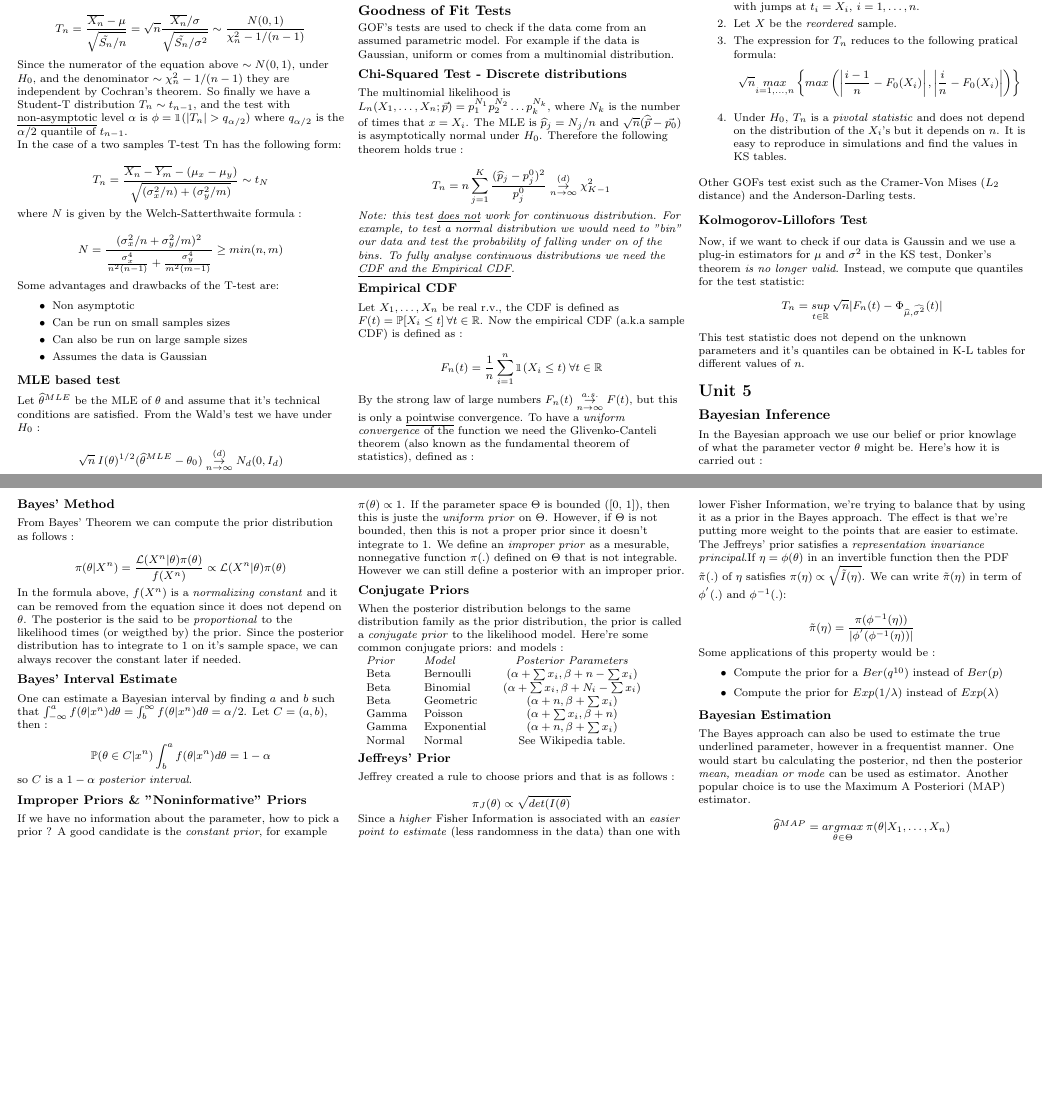
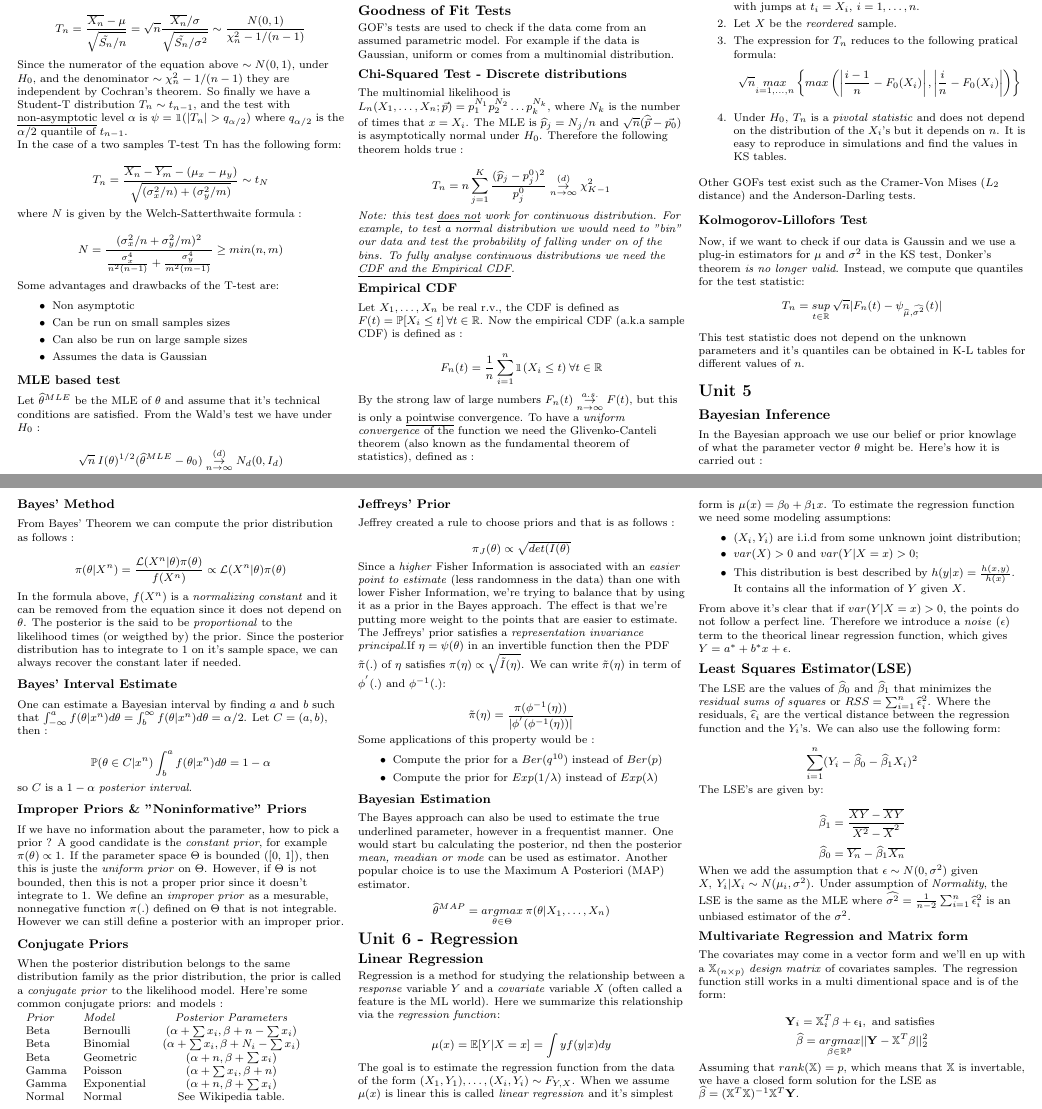
Before and after one commit to gramos93/MIT_SDS_Notes, a LaTeX problem sheet (MIT_18.6501x_Exam_1_Cheatsheet.tex): two parts of pages 3 and 4 of 4, joined at a grey line, cut so that both start at the same text, the shorter picture padded with empty space. Compiled offline with pdfLaTeX.

Commit message:
Started Unit 6 for finals

```diff
--- a/MIT_18.6501x_Exam_1_Cheatsheet.tex
+++ b/MIT_18.6501x_Exam_1_Cheatsheet.tex
@@ -351,7 +351,7 @@ $$T_n = \frac{\overline{X_n} - \mu}{\sqrt{\tilde{S_n}/n}} = \sqrt{n} \frac{\over
 
 Since the numerator of the equation above $\sim N(0, 1)$, under $H_0$, and the denominator $\sim \chi^{2}_n-1 / (n-1)$ they are independent by Cochran's theorem.
 So finally we have a Student-T distribution $T_n \sim t_{n-1}$, and the test with \underline{non-asymptotic} level $\alpha$ is
-$\phi = \mathbbm{1}(|T_n| > q_{\alpha/2})$ where $q_{\alpha/2}$ is the $\alpha/2$ quantile of $t_{n-1}$.\\
+$\psi = \mathbbm{1}(|T_n| > q_{\alpha/2})$ where $q_{\alpha/2}$ is the $\alpha/2$ quantile of $t_{n-1}$.\\
 In the case of a two samples T-test Tn has the following form:
 
 $$T_n = \frac{\overline{X_n} - \overline{Y_m} - (\mu_x - \mu_y)}{\sqrt{(\sigma^{2}_{x}/n) + (\sigma^{2}_{y}/m)}} \sim t_N$$
@@ -443,7 +443,7 @@ Other GOFs test exist such as the Cramer-Von Mises ($L_2$ distance) and the Ande
 \subsubsection{Kolmogorov-Lillofors Test}
 
 Now, if we want to check if our data is Gaussin and we use a plug-in estimators for $\mu \text{ and } \sigma^2$ in the KS test, Donker's theorem \emph{is no longer valid}.
-Instead, we compute que quantiles for the test statistic: $$T_n = \underset{t\in \mathbb{R}}{sup} \: \sqrt{n}|F_n(t) - \Phi_{\widehat{\mu}, \widehat{\sigma^2}}(t)|$$
+Instead, we compute que quantiles for the test statistic: $$T_n = \underset{t\in \mathbb{R}}{sup} \: \sqrt{n}|F_n(t) - \psi_{\widehat{\mu}, \widehat{\sigma^2}}(t)|$$
 This test statistic does not depend on the unknown parameters and it's quantiles can be obtained in K-L tables for different values of $n$.
 
 \section{Unit 5}
@@ -506,7 +506,7 @@ $$\pi_{J}(\theta) \propto \sqrt{det(I(\theta)}$$
 
 Since a \emph{higher} Fisher Information is associated with an \emph{easier point to estimate} (less randomness in the data) than one with lower Fisher Information,
 we're trying to balance that by using it as a prior in the Bayes approach. The effect is that we're putting more weight to the points that are easier to estimate.\\
-The Jeffreys' prior satisfies a \emph{representation invariance principal}.If $\eta = \phi(\theta)$ in an invertible function then the PDF
+The Jeffreys' prior satisfies a \emph{representation invariance principal}.If $\eta = \psi(\theta)$ in an invertible function then the PDF
 $\tilde{\pi}(.) \text{ of } \eta \text{ satisfies } \pi(\eta) \propto \sqrt{\tilde{I}(\eta)}$. We can write $\tilde{\pi}(\eta)$ in term of $\phi^{'}(.) \text{ and } \phi^{-1}(.)$:
 
 $$\tilde{\pi}(\eta) = \frac{\pi(\phi^{-1}(\eta))}{|\phi^{'}(\phi^{-1}(\eta))|}$$
@@ -525,5 +525,57 @@ nd then the posterior \emph{mean, meadian or mode} can be used as estimator. Ano
 
 $$\widehat{\theta}^{MAP} = \underset{\theta \in \Theta}{argmax} \: \pi(\theta | X_1, \dots, X_n)$$
 
+\section{Unit 6 - Regression}
+\subsection{Linear Regression}
+
+Regression is a method for studying the relationship between a \emph{response} variable $Y$ and a \emph{covariate} variable $X$ (often called a feature is the ML world).
+Here we summarize this relationship via the \emph{regression function}:
+
+$$\mu(x) = \mathbb{E}[Y | X = x] = \int y f(y|x) dy$$
+
+The goal is to estimate the regression function from the data of the form $(X_1, Y_1), \dots, (X_i, Y_i) \sim F_{Y,X}$.
+When we assume $\mu(x)$ is linear this is called \emph{linear regression} and it's simplest form is $\mu(x) = \beta_0 + \beta_1 x$.
+To estimate the regression function we need some modeling assumptions:
+
+\begin{itemize}[itemsep=0em]
+    \item $(X_i, Y_i)$ are i.i.d from some unknown joint distribution;
+    \item $var(X) > 0$ and $var(Y | X = x) > 0$;
+    \item This distribution is best described by $h(y|x) = \frac{h(x, y)}{h(x)}$.\\
+          It contains all the information of $Y$ given $X$.
+\end{itemize}
+
+From above it's clear that if $var(Y | X = x) > 0$, the points do not follow a perfect line. Therefore we introduce a \emph{noise} ($\epsilon$) term to the
+theorical linear regression function, which gives $Y = a^* + b^* x + \epsilon$.
+
+\subsection{Least Squares Estimator(LSE)}
+
+The LSE are the values of $\widehat{\beta}_0$ and $\widehat{\beta}_1$ that minimizes the \emph{residual sums of squares} or $RSS = \sum_{i = 1}^{n} \widehat{\epsilon}_i^2$.
+Where the residuals, $\widehat{\epsilon}_i$ are the vertical distance between the regression function and the $Y_i$'s. We can also use the following form:
+
+$$\sum_{i = 1}^{n} (Y_i - \widehat{\beta}_0 - \widehat{\beta}_1 X_i)^2$$
+
+The LSE's are given by:
+
+$$\widehat{\beta}_1 = \frac{\overline{XY} - \overline{X} \overline{Y}}{\overline{X^2} - \overline{X}^2}$$
+
+$$\widehat{\beta}_0 = \overline{Y_n} - \widehat{\beta}_1 \overline{X_n}$$
+
+When we add the assumption that $\epsilon \sim N(0, \sigma^2)$ given $X,\: Y_i|X_i \sim N(\mu_i, \sigma^2)$.
+Under assumption of \emph{Normality}, the LSE is the same as the MLE where $\widehat{\sigma^2} = \frac{1}{n - 2} \sum_{i = 1}^{n} \widehat{\epsilon}_i^2$
+is an unbiased estimator of the $\sigma^2$.
+
+\subsubsection{Multivariate Regression and Matrix form}
+
+The covariates may come in a vector form and we'll en up with a $\mathbb{X}_{(n \times p)}$ \emph{design matrix} of covariates samples.
+The regression function still works in a multi dimentional space and is of the form:
+
+$$\mathbf{Y}_i = \mathbb{X}_i^T \mathbf{\beta} + \mathbf{\epsilon_i}, \text{ and satisfies }$$
+$$\widehat{\mathbf{\beta}} = \underset{\mathbf{\beta} \in \mathbb{R}^{p}}{argmax} ||\mathbf{Y} - \mathbb{X}^T \mathbf{\beta}||^2_2$$
+
+Assuming that $rank(\mathbb{X}) = p$, which means that $\mathbb{X}$ is invertable, we have a closed form solution for the LSE as
+$\widehat{\mathbf{\beta}} = (\mathbb{X}^T \mathbb{X})^{-1} \mathbb{X}^T \mathbf{Y}$.
+
+
+
 \end{multicols}
 \end{document}
```
